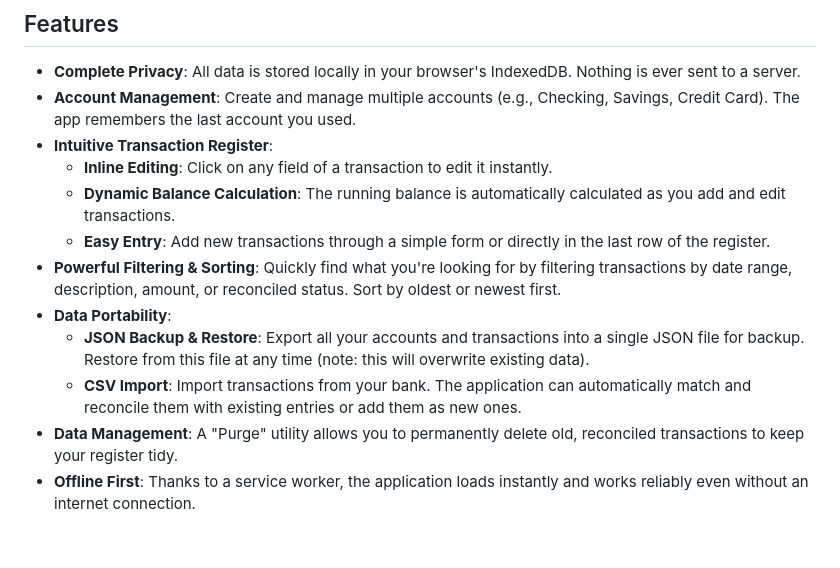
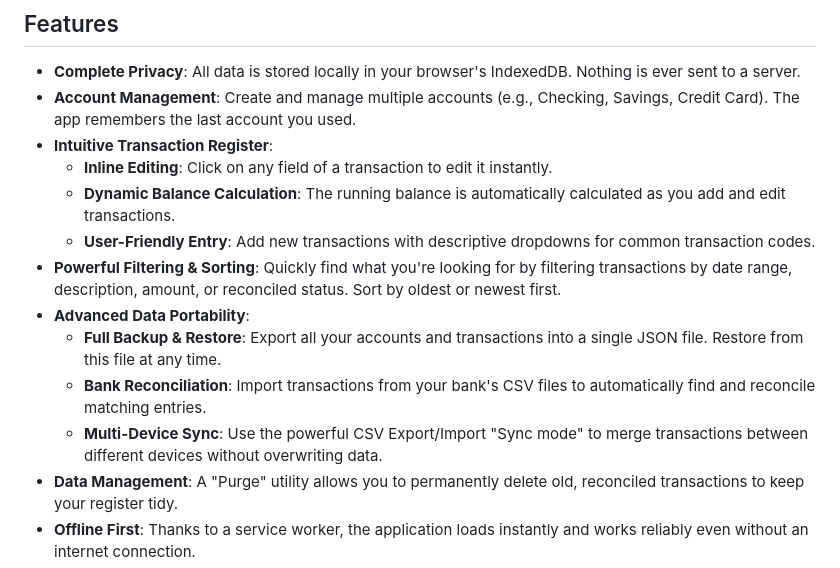
Before and after one commit to greenwh/banking_long, a Markdown page: README.md, the part around one of its changes. Rendered like a GitHub page; blank space fills up the shorter version.

```diff
--- a/README.md
+++ b/README.md
@@ -9,11 +9,12 @@ Checkbook PWA is a modern, client-side digital checkbook register application. I
 *   **Intuitive Transaction Register**:
     *   **Inline Editing**: Click on any field of a transaction to edit it instantly.
     *   **Dynamic Balance Calculation**: The running balance is automatically calculated as you add and edit transactions.
-    *   **Easy Entry**: Add new transactions through a simple form or directly in the last row of the register.
+    *   **User-Friendly Entry**: Add new transactions with descriptive dropdowns for common transaction codes.
 *   **Powerful Filtering & Sorting**: Quickly find what you're looking for by filtering transactions by date range, description, amount, or reconciled status. Sort by oldest or newest first.
-*   **Data Portability**:
-    *   **JSON Backup & Restore**: Export all your accounts and transactions into a single JSON file for backup. Restore from this file at any time (note: this will overwrite existing data).
-    *   **CSV Import**: Import transactions from your bank. The application can automatically match and reconcile them with existing entries or add them as new ones.
+*   **Advanced Data Portability**:
+    *   **Full Backup & Restore**: Export all your accounts and transactions into a single JSON file. Restore from this file at any time.
+    *   **Bank Reconciliation**: Import transactions from your bank's CSV files to automatically find and reconcile matching entries.
+    *   **Multi-Device Sync**: Use the powerful CSV Export/Import "Sync mode" to merge transactions between different devices without overwriting data.
 *   **Data Management**: A "Purge" utility allows you to permanently delete old, reconciled transactions to keep your register tidy.
 *   **Offline First**: Thanks to a service worker, the application loads instantly and works reliably even without an internet connection.
 *   **Installable**: On supported browsers, you can add the application to your home screen or desktop and launch it like a native app.
```
Also changed, not shown: other parts of README.md (+34 -16 lines), Bank_Register_Long-project.md (+0 -8 lines).
